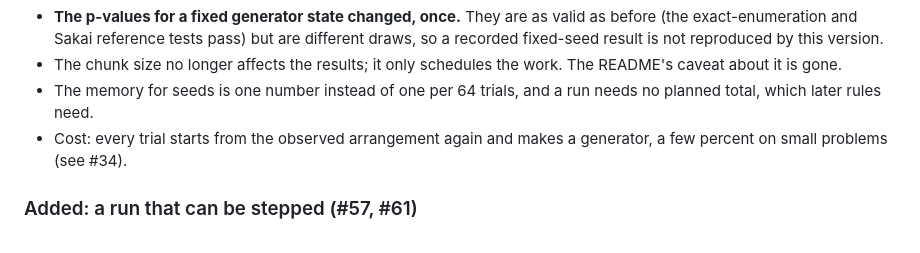
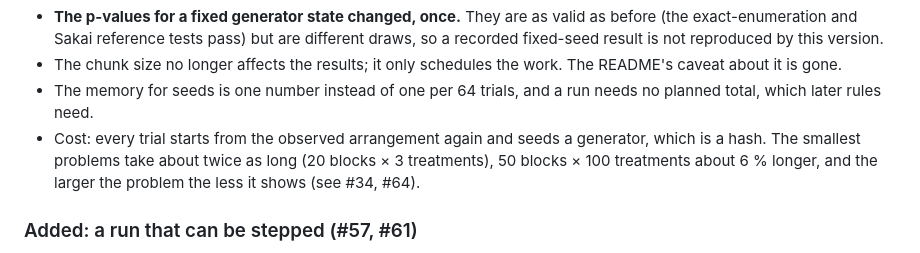
Before and after one commit to jerome-white/RandomizedTukeyHSD.jl, a Markdown page: NEWS.md, the part around the change. GitHub-like rendering.

Commit message:
Correct the cost stated in NEWS for the documented seeding
The entry said the cost was a few percent on small problems, which was
true of the hand-mixed state and is not of Xoshiro(base + i): about twice
the time at 20 x 3, about 6% at 50 x 100.

Refs #34
Part of #57

Co-Authored-By: Claude Sonnet 5.5 <noreply@anthropic.com>

```diff
--- a/NEWS.md
+++ b/NEWS.md
@@ -67,8 +67,10 @@ is the one value `init` draws from `rng`. The consequences:
   The README's caveat about it is gone.
 - The memory for seeds is one number instead of one per 64 trials, and a
   run needs no planned total, which later rules need.
-- Cost: every trial starts from the observed arrangement again and makes a
-  generator, a few percent on small problems (see #34).
+- Cost: every trial starts from the observed arrangement again and seeds
+  a generator, which is a hash. The smallest problems take about twice as
+  long (20 blocks × 3 treatments), 50 blocks × 100 treatments about 6 %
+  longer, and the larger the problem the less it shows (see #34, #64).
 
 ### Added: a run that can be stepped (#57, #61)
 
```
